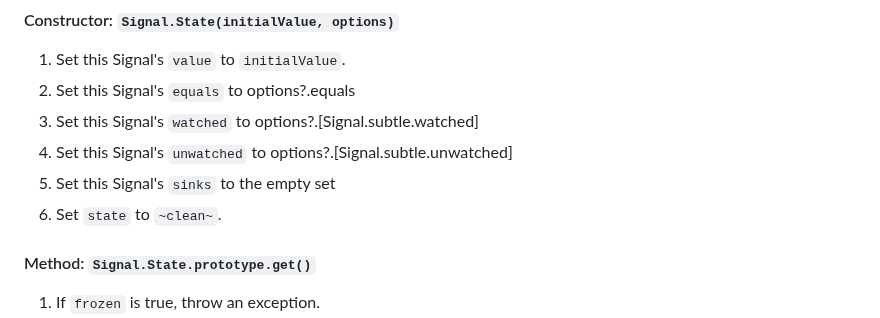
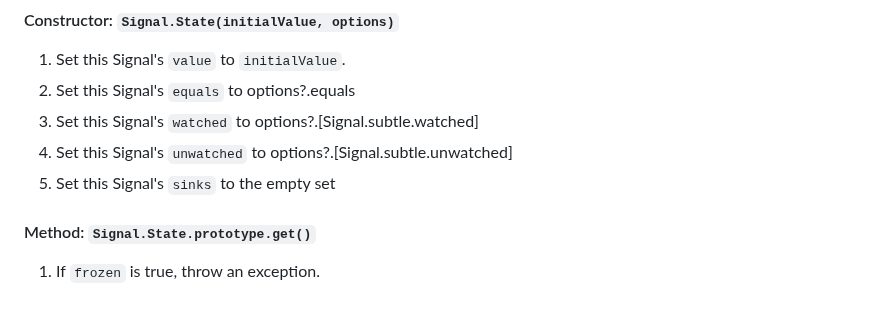
Before and after one commit to tc39/proposal-signals, a Markdown page: README.md, the part around the change. Rendered like a GitHub page.

Commit message:
Remove reference to `state` on `Signal.State`
A `Signal.State` is functionally always `~clean~`.

```diff
--- a/README.md
+++ b/README.md
@@ -469,7 +469,6 @@ Signal algorithms need to reference certain global state. This state is global f
 1. Set this Signal's `watched` to options?.[Signal.subtle.watched]
 1. Set this Signal's `unwatched` to options?.[Signal.subtle.unwatched]
 1. Set this Signal's `sinks` to the empty set
-1. Set `state` to `~clean~`.
 
 #### Method: `Signal.State.prototype.get()`
 
```
